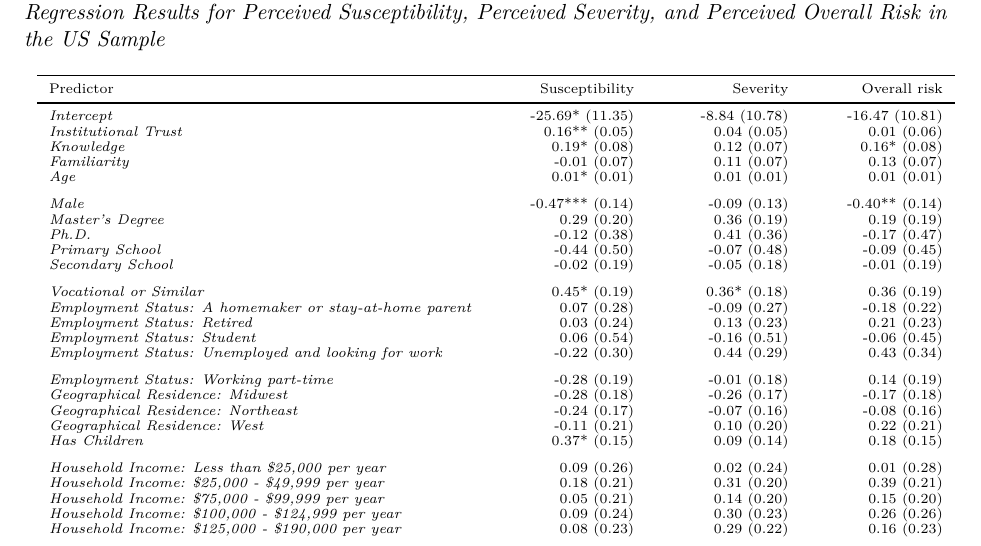
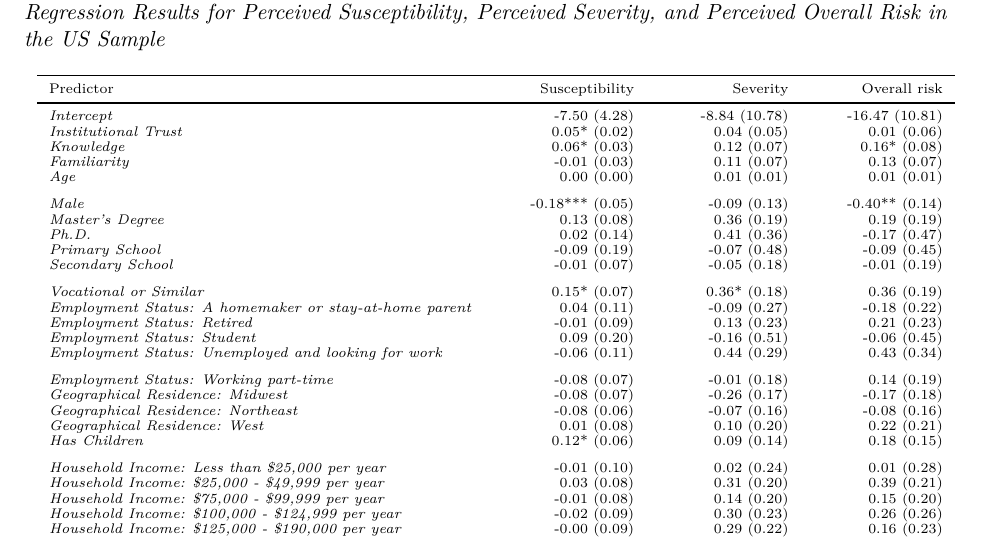
Before and after one commit to Nick-Simonsen/EDC_risk_perception, a LaTeX paper (tables.tex, which reads Results/Regression_Results_US/combined_regression_summaries.tex): part of page 5 of 18, cut so that both start at the same text. Compiled offline with pdfLaTeX.

Commit message:
Regression table update

```diff
--- a/Results/Regression_Results_US/combined_regression_summaries.tex
+++ b/Results/Regression_Results_US/combined_regression_summaries.tex
@@ -12,41 +12,41 @@
 \toprule
 Predictor & Susceptibility & Severity & Overall risk\\
 \midrule
-\em{Intercept} & -25.69* (11.35) & -8.84 (10.78) & -16.47 (10.81)\\
-\em{Institutional Trust} & 0.16** (0.05) & 0.04 (0.05) & 0.01 (0.06)\\
-\em{Knowledge} & 0.19* (0.08) & 0.12 (0.07) & 0.16* (0.08)\\
-\em{Familiarity} & -0.01 (0.07) & 0.11 (0.07) & 0.13 (0.07)\\
-\em{Age} & 0.01* (0.01) & 0.01 (0.01) & 0.01 (0.01)\\
+\em{Intercept} & -7.50 (4.28) & -8.84 (10.78) & -16.47 (10.81)\\
+\em{Institutional Trust} & 0.05* (0.02) & 0.04 (0.05) & 0.01 (0.06)\\
+\em{Knowledge} & 0.06* (0.03) & 0.12 (0.07) & 0.16* (0.08)\\
+\em{Familiarity} & -0.01 (0.03) & 0.11 (0.07) & 0.13 (0.07)\\
+\em{Age} & 0.00 (0.00) & 0.01 (0.01) & 0.01 (0.01)\\
 \addlinespace
-\em{Male} & -0.47*** (0.14) & -0.09 (0.13) & -0.40** (0.14)\\
-\em{Master's Degree} & 0.29 (0.20) & 0.36 (0.19) & 0.19 (0.19)\\
-\em{Ph.D.} & -0.12 (0.38) & 0.41 (0.36) & -0.17 (0.47)\\
-\em{Primary School} & -0.44 (0.50) & -0.07 (0.48) & -0.09 (0.45)\\
-\em{Secondary School} & -0.02 (0.19) & -0.05 (0.18) & -0.01 (0.19)\\
+\em{Male} & -0.18*** (0.05) & -0.09 (0.13) & -0.40** (0.14)\\
+\em{Master's Degree} & 0.13 (0.08) & 0.36 (0.19) & 0.19 (0.19)\\
+\em{Ph.D.} & 0.02 (0.14) & 0.41 (0.36) & -0.17 (0.47)\\
+\em{Primary School} & -0.09 (0.19) & -0.07 (0.48) & -0.09 (0.45)\\
+\em{Secondary School} & -0.01 (0.07) & -0.05 (0.18) & -0.01 (0.19)\\
 \addlinespace
-\em{Vocational or Similar} & 0.45* (0.19) & 0.36* (0.18) & 0.36 (0.19)\\
-\em{Employment Status: A homemaker or stay-at-home parent} & 0.07 (0.28) & -0.09 (0.27) & -0.18 (0.22)\\
-\em{Employment Status: Retired} & 0.03 (0.24) & 0.13 (0.23) & 0.21 (0.23)\\
-\em{Employment Status: Student} & 0.06 (0.54) & -0.16 (0.51) & -0.06 (0.45)\\
-\em{Employment Status: Unemployed and looking for work} & -0.22 (0.30) & 0.44 (0.29) & 0.43 (0.34)\\
+\em{Vocational or Similar} & 0.15* (0.07) & 0.36* (0.18) & 0.36 (0.19)\\
+\em{Employment Status: A homemaker or stay-at-home parent} & 0.04 (0.11) & -0.09 (0.27) & -0.18 (0.22)\\
+\em{Employment Status: Retired} & -0.01 (0.09) & 0.13 (0.23) & 0.21 (0.23)\\
+\em{Employment Status: Student} & 0.09 (0.20) & -0.16 (0.51) & -0.06 (0.45)\\
+\em{Employment Status: Unemployed and looking for work} & -0.06 (0.11) & 0.44 (0.29) & 0.43 (0.34)\\
 \addlinespace
-\em{Employment Status: Working part-time} & -0.28 (0.19) & -0.01 (0.18) & 0.14 (0.19)\\
-\em{Geographical Residence: Midwest} & -0.28 (0.18) & -0.26 (0.17) & -0.17 (0.18)\\
-\em{Geographical Residence: Northeast} & -0.24 (0.17) & -0.07 (0.16) & -0.08 (0.16)\\
-\em{Geographical Residence: West} & -0.11 (0.21) & 0.10 (0.20) & 0.22 (0.21)\\
-\em{Has Children} & 0.37* (0.15) & 0.09 (0.14) & 0.18 (0.15)\\
+\em{Employment Status: Working part-time} & -0.08 (0.07) & -0.01 (0.18) & 0.14 (0.19)\\
+\em{Geographical Residence: Midwest} & -0.08 (0.07) & -0.26 (0.17) & -0.17 (0.18)\\
+\em{Geographical Residence: Northeast} & -0.08 (0.06) & -0.07 (0.16) & -0.08 (0.16)\\
+\em{Geographical Residence: West} & 0.01 (0.08) & 0.10 (0.20) & 0.22 (0.21)\\
+\em{Has Children} & 0.12* (0.06) & 0.09 (0.14) & 0.18 (0.15)\\
 \addlinespace
-\em{Household Income: Less than \$25,000 per year} & 0.09 (0.26) & 0.02 (0.24) & 0.01 (0.28)\\
-\em{Household Income: \$25,000 - \$49,999 per year} & 0.18 (0.21) & 0.31 (0.20) & 0.39 (0.21)\\
-\em{Household Income: \$75,000 - \$99,999 per year} & 0.05 (0.21) & 0.14 (0.20) & 0.15 (0.20)\\
-\em{Household Income: \$100,000 - \$124,999 per year} & 0.09 (0.24) & 0.30 (0.23) & 0.26 (0.26)\\
-\em{Household Income: \$125,000 - \$190,000 per year} & 0.08 (0.23) & 0.29 (0.22) & 0.16 (0.23)\\
+\em{Household Income: Less than \$25,000 per year} & -0.01 (0.10) & 0.02 (0.24) & 0.01 (0.28)\\
+\em{Household Income: \$25,000 - \$49,999 per year} & 0.03 (0.08) & 0.31 (0.20) & 0.39 (0.21)\\
+\em{Household Income: \$75,000 - \$99,999 per year} & -0.01 (0.08) & 0.14 (0.20) & 0.15 (0.20)\\
+\em{Household Income: \$100,000 - \$124,999 per year} & -0.02 (0.09) & 0.30 (0.23) & 0.26 (0.26)\\
+\em{Household Income: \$125,000 - \$190,000 per year} & -0.00 (0.09) & 0.29 (0.22) & 0.16 (0.23)\\
 \addlinespace
-\em{Household Income: More than \$190,000 per year} & -0.87** (0.30) & -0.58* (0.28) & -0.24 (0.26)\\
-\em{Perceived Health: Very bad} & 0.50 (0.91) & 0.38 (0.86) & 0.20 (0.73)\\
-\em{Perceived Health: Bad} & 0.07 (0.32) & 0.21 (0.30) & -0.07 (0.33)\\
-\em{Perceived Health: Moderate} & 0.17 (0.17) & 0.07 (0.16) & -0.03 (0.15)\\
-\em{Perceived Health: Very Good} & -0.11 (0.16) & -0.47** (0.16) & -0.16 (0.17)\\
+\em{Household Income: More than \$190,000 per year} & -0.36** (0.11) & -0.58* (0.28) & -0.24 (0.26)\\
+\em{Perceived Health: Very bad} & 0.12 (0.34) & 0.38 (0.86) & 0.20 (0.73)\\
+\em{Perceived Health: Bad} & -0.02 (0.12) & 0.21 (0.30) & -0.07 (0.33)\\
+\em{Perceived Health: Moderate} & 0.05 (0.06) & 0.07 (0.16) & -0.03 (0.15)\\
+\em{Perceived Health: Very Good} & -0.08 (0.06) & -0.47** (0.16) & -0.16 (0.17)\\
 \addlinespace
 \em{$F$-statistic} & $\mathit{F}(29,\;542)=2.87$ & $\mathit{F}(29,\;542)=2.44$ & $\mathit{F}(29,\;542)=2.92$\\
 \em{Model $p$-value} & \textit{p} < .001 & \textit{p} < .001 & \textit{p} < .001\\
```
Also changed, not shown: Results/Regression_Results_US/Susceptibility_Age_significant_coefficient.tex (deleted, +0 -1 lines), Results/Regression_Results_US/Susceptibility_Has_Children_significant_coefficient.tex (+1 -1 lines), Results/Regression_Results_US/Susceptibility_Household_Income_More_than_190_000_per_year_significant_coefficient.tex (+1 -1 lines), Results/Regression_Results_US/Susceptibility_Institutional_Trust_significant_coefficient.tex (+1 -1 lines), Results/Regression_Results_US/Susceptibility_Knowledge_significant_coefficient.tex (+1 -1 lines), Results/Regression_Results_US/Susceptibility_Male_significant_coefficient.tex (+1 -1 lines), Results/Regression_Results_US/Susceptibility_Vocational_or_Similar_significant_coefficient.tex (+1 -1 lines), Results/Regression_Results_US/Susceptibility_untransformed_overall_model.tex (added, +1 -0 lines), 2 other files.
